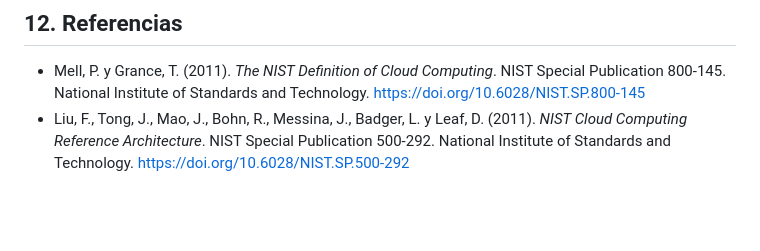
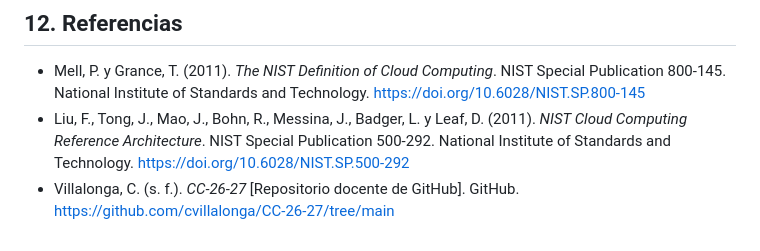
Before and after one commit to MercheLorenzo/MiGaraje, a Markdown page: README.md, the part around the change. GitHub-like rendering; blank space fills up the shorter version.

```diff
--- a/README.md
+++ b/README.md
@@ -619,3 +619,4 @@ La estructura de gestión se configurará progresivamente durante el Hito 1 y se
 
 - Mell, P. y Grance, T. (2011). *The NIST Definition of Cloud Computing*. NIST Special Publication 800-145. National Institute of Standards and Technology. https://doi.org/10.6028/NIST.SP.800-145
 - Liu, F., Tong, J., Mao, J., Bohn, R., Messina, J., Badger, L. y Leaf, D. (2011). *NIST Cloud Computing Reference Architecture*. NIST Special Publication 500-292. National Institute of Standards and Technology. https://doi.org/10.6028/NIST.SP.500-292
+- Villalonga, C. (s. f.). *CC-26-27* [Repositorio docente de GitHub]. GitHub. https://github.com/cvillalonga/CC-26-27/tree/main
```
